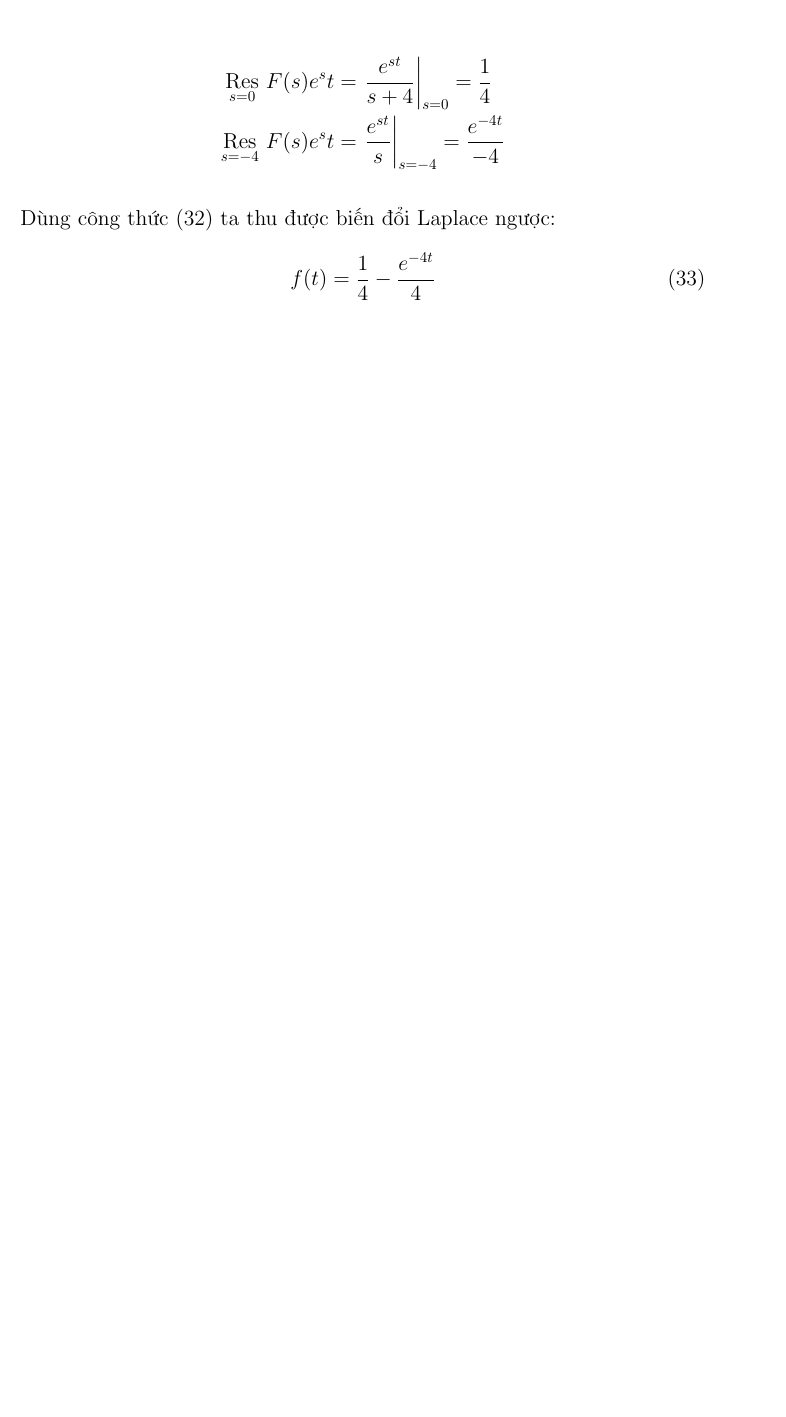
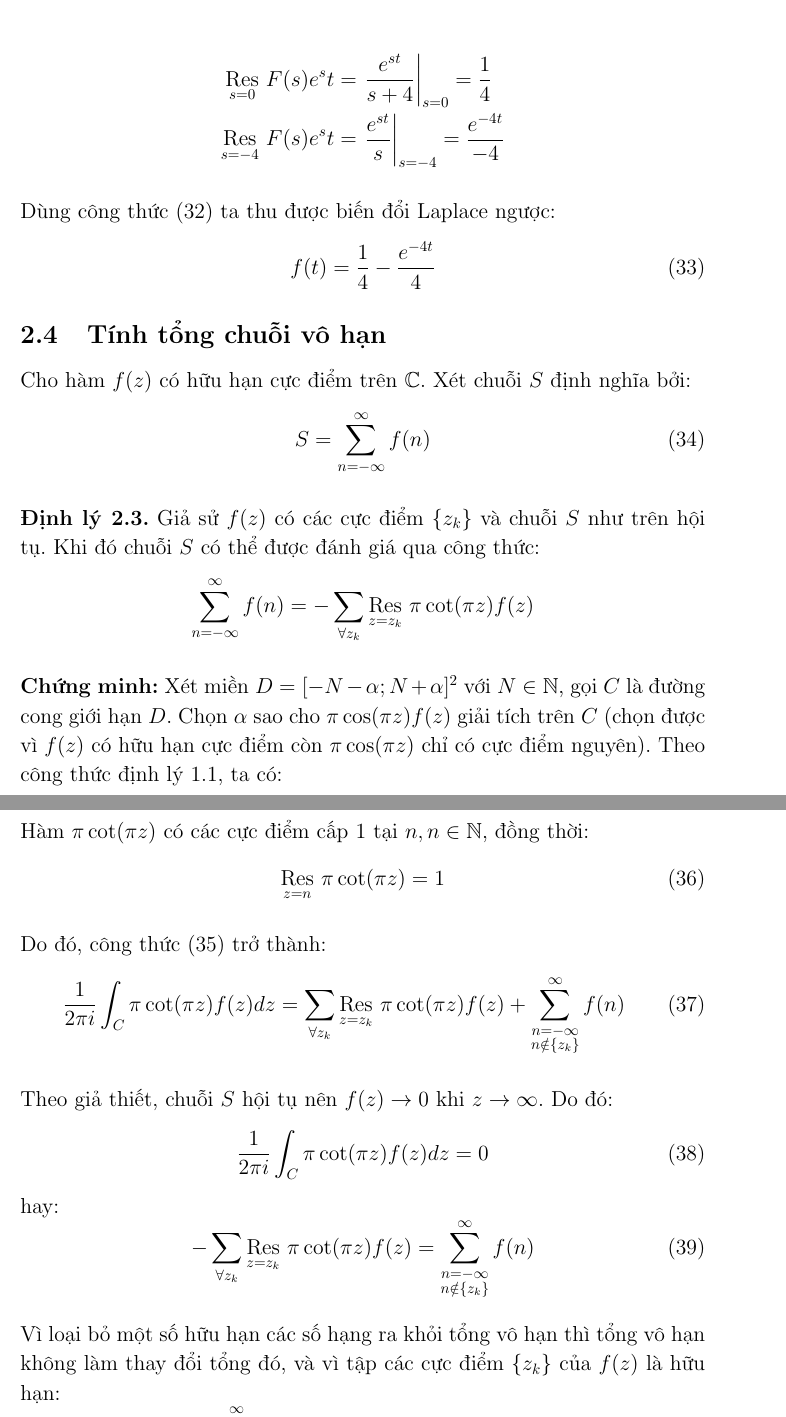
Before and after one commit to ndgnuh/documents, a LaTeX document (root.tex, which reads parts/2x-residue-sum.tex): part of page 10 of 10 before the commit and two parts of pages 10 and 11 of 11 after it, the two joined at a grey line, cut so that both start at the same text, the shorter picture padded with empty space. Compiled offline with pdfLaTeX.

Commit message:
Add residue summation, what could go wrong?

```diff
--- /dev/null
+++ b/parts/2x-residue-sum.tex
@@ -0,0 +1,48 @@
+\subsection{Tính tổng chuỗi vô hạn}%
+\label{sub:tính_tổng_chuỗi_vô_hạn}
+
+Cho hàm $f(z)$ có hữu hạn cực điểm trên $\mathbb C$. Xét chuỗi $S$ định nghĩa bởi:
+\begin{equation}
+	\label{eq:infsum_sum}
+	S = \sum_{n = -\infty}^{\infty} f(n)
+\end{equation}
+
+\begin{theorem}
+	\label{theorem:residue_sum}
+	Giả sử $f(z)$ có các cực điểm $\{z_k\}$ và chuỗi $S$ như trên hội tụ. Khi đó chuỗi $S$ có thể được đánh giá qua công thức:
+	\begin{equation*}
+		\sum_{n = -\infty}^{\infty} f(n) = - \sum_{\forall z_k} \Res{\pi \cot(\pi z)f(z)}{z=z_k}
+	\end{equation*}
+\end{theorem}
+
+\textbf{Chứng minh:} Xét miền $D = [-N-\alpha; N + \alpha]^2$ với $N \in \mathbb N$, gọi $C$ là đường cong giới hạn $D$. Chọn $\alpha$ sao cho $\pi\cos(\pi z)f(z)$ giải tích trên $C$ (chọn được vì $f(z)$ có hữu hạn cực điểm còn $\pi\cos(\pi z)$ chỉ có cực điểm nguyên). Theo công thức định lý \ref{theorem:residue_integral}, ta có:
+\begin{equation}
+	\label{eq:residue_sum_proof_01}
+	\frac{1}{2\pi i}\int_C \pi \cot(\pi z)f(z) dz = \sum \Res{\pi \cot(\pi z) f(z)}{}
+\end{equation}
+
+Hàm $\pi \cot(\pi z)$ có các cực điểm cấp 1 tại $n, n\in\mathbb N$, đồng thời:
+\begin{equation}
+	\label{eq:residue_sum_proof_02}
+	\Res{\pi\cot(\pi z)}{z=n} = 1
+\end{equation}
+
+Do đó, công thức (\ref{eq:residue_sum_proof_01}) trở thành:
+\begin{align}
+	\label{eq:residue_sum_proof_03}
+	\frac{1}{2\pi i}\int_C \pi \cot(\pi z)f(z) dz &= \sum_{\forall z_k} \Res{\pi \cot(\pi z) f(z)}{z=z_k} + \sum_{\substack{n = -\infty\\n\notin \{z_k\}}}^{\infty} f(n)
+\end{align}
+
+Theo giả thiết, chuỗi $S$ hội tụ nên $f(z) \to 0$ khi $z\to \infty$. Do đó:
+\begin{equation}
+	\frac{1}{2\pi i}\int_C \pi \cot(\pi z)f(z) dz = 0
+\end{equation}
+hay:
+\begin{equation}
+	-\sum_{\forall z_k} \Res{\pi \cot(\pi z) f(z)}{z=z_k} = \sum_{\substack{n = -\infty\\n\notin \{z_k\}}}^{\infty} f(n)
+\end{equation}
+
+Vì loại bỏ một số hữu hạn các số hạng ra khỏi tổng vô hạn thì tổng vô hạn không làm thay đổi tổng đó, và vì tập các cực điểm $\{z_k\}$ của $f(z)$ là hữu hạn:
+\begin{equation}
+	S = \sum_{n=-\infty}^{\infty} f(n) = -\sum_{\forall z_k} \Res{\pi\cot(\pi z)f(z)}{z=z_k} \tag{đpcm}
+\end{equation}
```
Also changed, not shown: parts/10-residue.tex (+19 -1 lines), root.tex (+5 -0 lines), root.pdf, parts/2x-residue-sum.tex (17 more changed lines).
